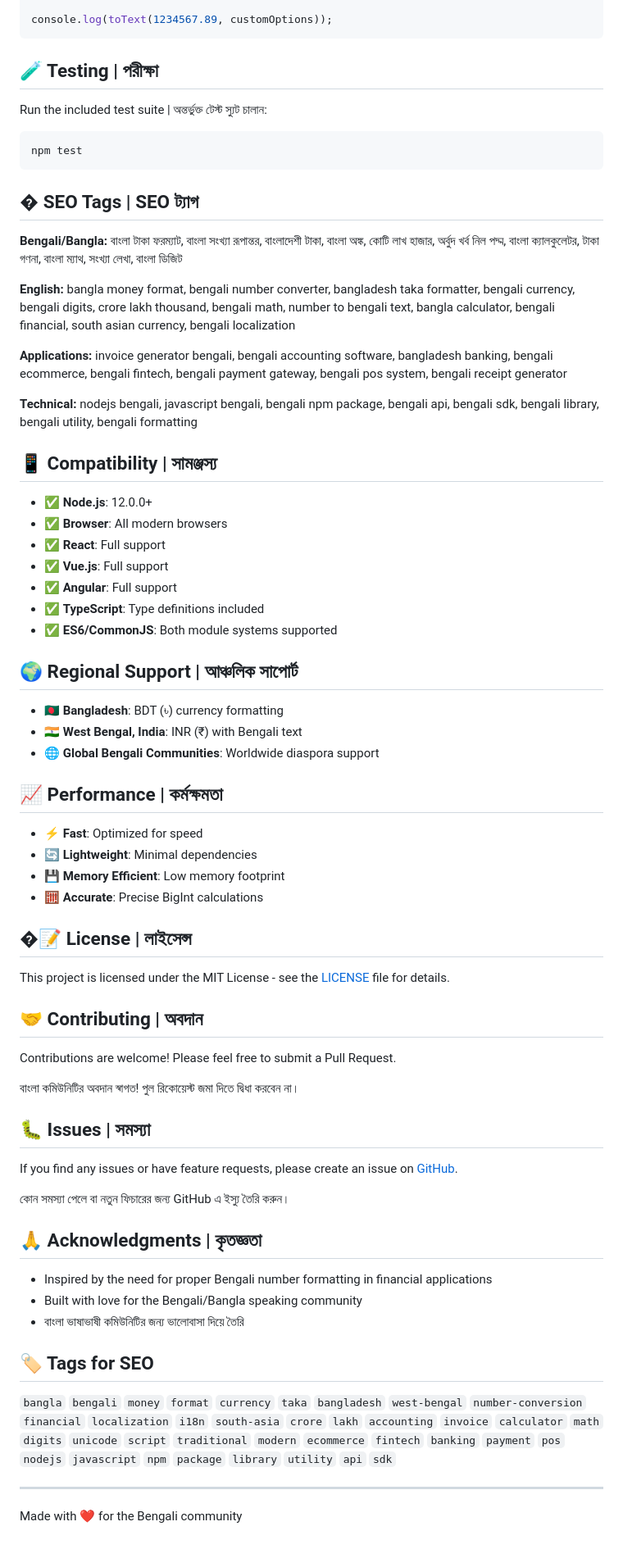
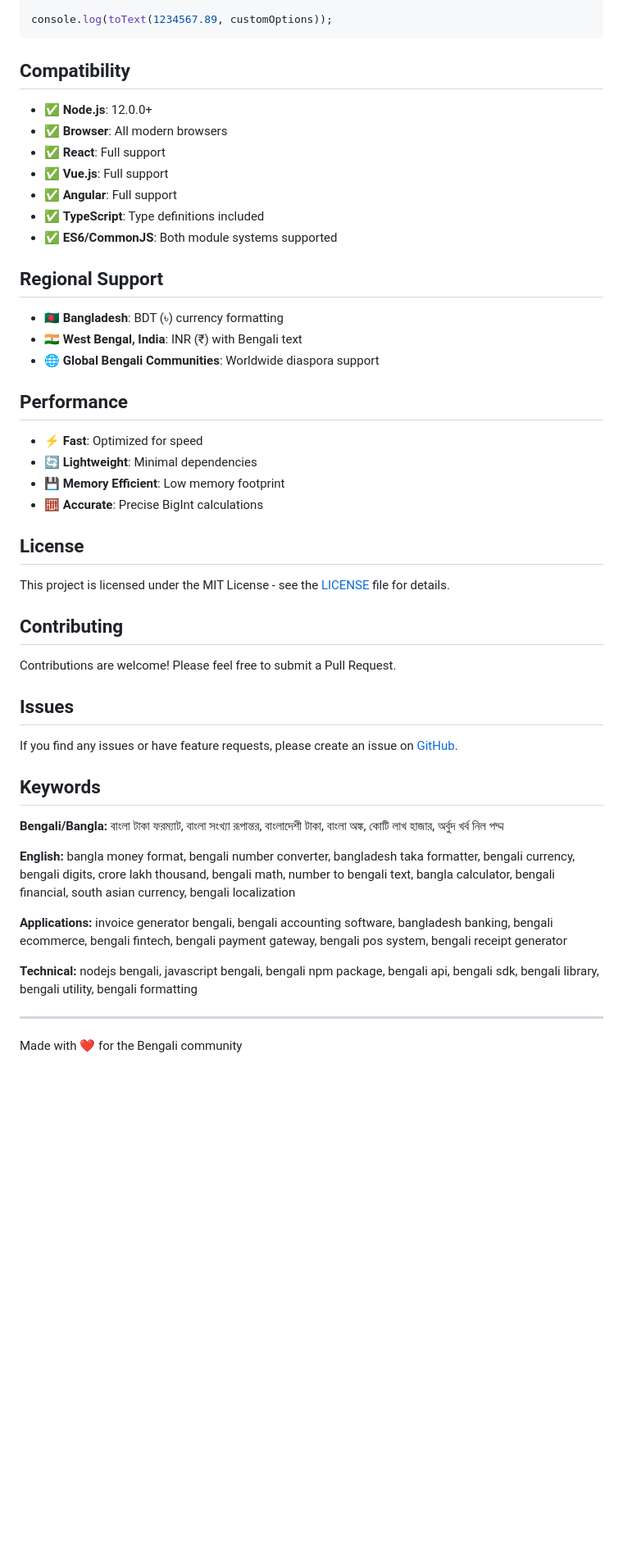
Before and after one commit to nizamseu/bangla-money-format, a Markdown page: README.md, the part around the change printed below. Shown: that part at 82% size. GitHub-like rendering; blank space fills up the shorter version.

````diff
--- a/README.md
+++ b/README.md
@@ -378,25 +350,7 @@ const customOptions = {
 console.log(toText(1234567.89, customOptions));
 ```
 
-## 🧪 Testing | পরীক্ষা
-
-Run the included test suite | অন্তর্ভুক্ত টেস্ট স্যুট চালান:
-
-```bash
-npm test
-```
-
-## � SEO Tags | SEO ট্যাগ
-
-**Bengali/Bangla:** বাংলা টাকা ফরম্যাট, বাংলা সংখ্যা রূপান্তর, বাংলাদেশী টাকা, বাংলা অঙ্ক, কোটি লাখ হাজার, অর্বুদ খর্ব নিল পদ্ম, বাংলা ক্যালকুলেটর, টাকা গণনা, বাংলা ম্যাথ, সংখ্যা লেখা, বাংলা ডিজিট
-
-**English:** bangla money format, bengali number converter, bangladesh taka formatter, bengali currency, bengali digits, crore lakh thousand, bengali math, number to bengali text, bangla calculator, bengali financial, south asian currency, bengali localization
-
-**Applications:** invoice generator bengali, bengali accounting software, bangladesh banking, bengali ecommerce, bengali fintech, bengali payment gateway, bengali pos system, bengali receipt generator
-
-**Technical:** nodejs bengali, javascript bengali, bengali npm package, bengali api, bengali sdk, bengali library, bengali utility, bengali formatting
-
-## 📱 Compatibility | সামঞ্জস্য
+## Compatibility
 
 - ✅ **Node.js**: 12.0.0+
 - ✅ **Browser**: All modern browsers
@@ -406,44 +360,40 @@ npm test
 - ✅ **TypeScript**: Type definitions included
 - ✅ **ES6/CommonJS**: Both module systems supported
 
-## 🌍 Regional Support | আঞ্চলিক সাপোর্ট
+## Regional Support
 
 - 🇧🇩 **Bangladesh**: BDT (৳) currency formatting
 - 🇮🇳 **West Bengal, India**: INR (₹) with Bengali text
 - 🌐 **Global Bengali Communities**: Worldwide diaspora support
 
-## 📈 Performance | কর্মক্ষমতা
+## Performance
 
 - ⚡ **Fast**: Optimized for speed
 - 🔄 **Lightweight**: Minimal dependencies
 - 💾 **Memory Efficient**: Low memory footprint
 - 🧮 **Accurate**: Precise BigInt calculations
 
-## �📝 License | লাইসেন্স
+## License
 
 This project is licensed under the MIT License - see the [LICENSE](LICENSE) file for details.
 
-## 🤝 Contributing | অবদান
+## Contributing
 
 Contributions are welcome! Please feel free to submit a Pull Request.
 
-বাংলা কমিউনিটির অবদান স্বাগত! পুল রিকোয়েস্ট জমা দিতে দ্বিধা করবেন না।
-
-## 🐛 Issues | সমস্যা
+## Issues
 
 If you find any issues or have feature requests, please create an issue on [GitHub](https://github.com/nizamseu/bangla-money-format/issues).
 
-কোন সমস্যা পেলে বা নতুন ফিচারের জন্য GitHub এ ইস্যু তৈরি করুন।
+## Keywords
 
-## 🙏 Acknowledgments | কৃতজ্ঞতা
+**Bengali/Bangla:** বাংলা টাকা ফরম্যাট, বাংলা সংখ্যা রূপান্তর, বাংলাদেশী টাকা, বাংলা অঙ্ক, কোটি লাখ হাজার, অর্বুদ খর্ব নিল পদ্ম
 
-- Inspired by the need for proper Bengali number formatting in financial applications
-- Built with love for the Bengali/Bangla speaking community
-- বাংলা ভাষাভাষী কমিউনিটির জন্য ভালোবাসা দিয়ে তৈরি
+**English:** bangla money format, bengali number converter, bangladesh taka formatter, bengali currency, bengali digits, crore lakh thousand, bengali math, number to bengali text, bangla calculator, bengali financial, south asian currency, bengali localization
 
-## 🏷️ Tags for SEO
+**Applications:** invoice generator bengali, bengali accounting software, bangladesh banking, bengali ecommerce, bengali fintech, bengali payment gateway, bengali pos system, bengali receipt generator
 
-`bangla` `bengali` `money` `format` `currency` `taka` `bangladesh` `west-bengal` `number-conversion` `financial` `localization` `i18n` `south-asia` `crore` `lakh` `accounting` `invoice` `calculator` `math` `digits` `unicode` `script` `traditional` `modern` `ecommerce` `fintech` `banking` `payment` `pos` `nodejs` `javascript` `npm` `package` `library` `utility` `api` `sdk`
+**Technical:** nodejs bengali, javascript bengali, bengali npm package, bengali api, bengali sdk, bengali library, bengali utility, bengali formatting
 
 ---
 
````
Also changed, not shown: other parts of README.md (+50 -78 lines).
